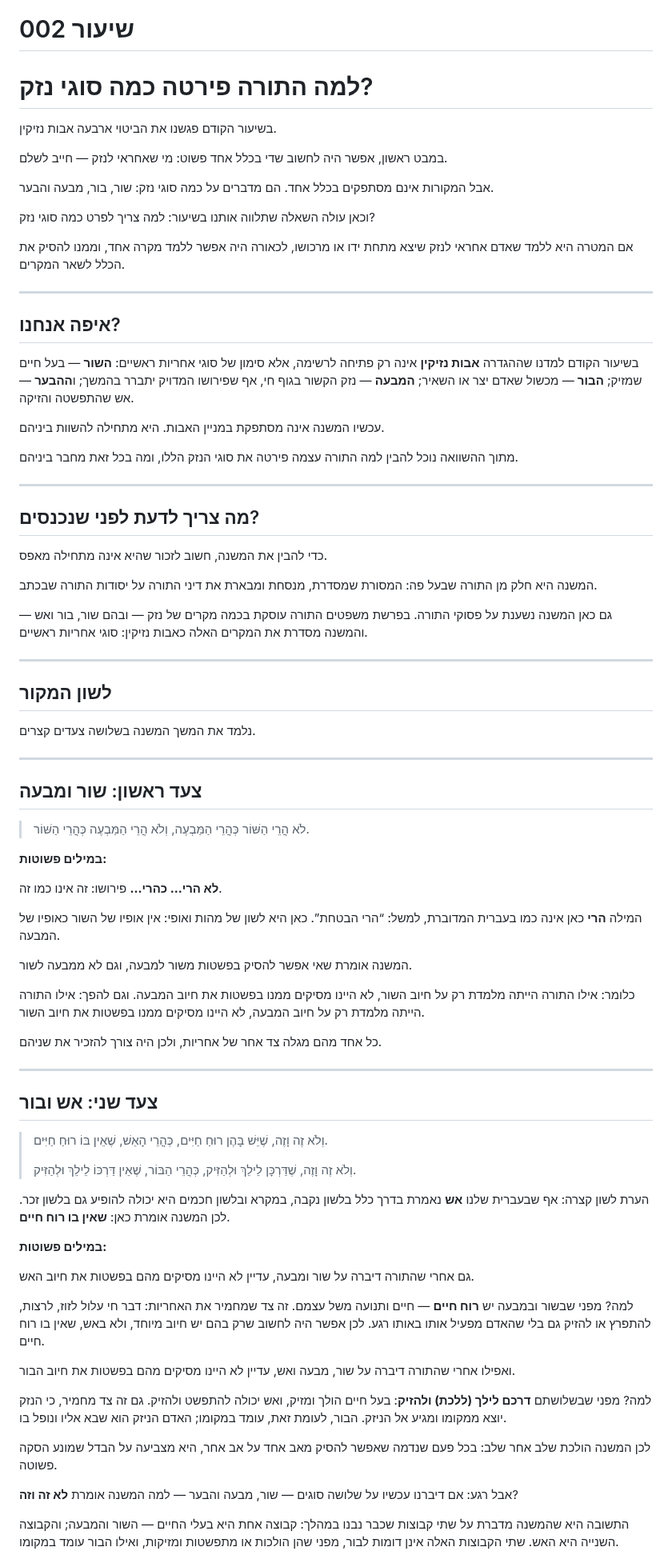
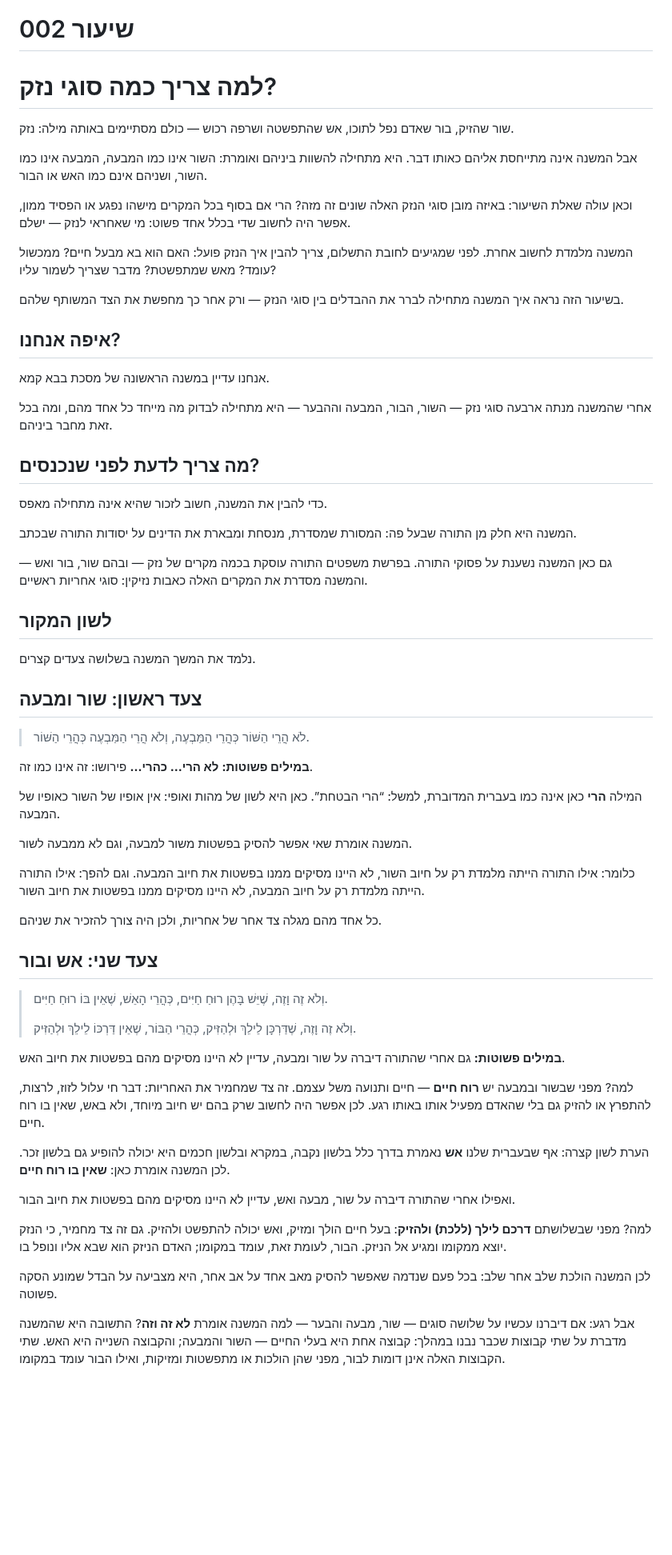
Before and after one commit to vaisisrael/gemara-benichuta, a Markdown page: content/lessons/002.md, the part around one of its changes. Shown at 80% size. Drawn GitHub-style; blank space fills up the shorter version.

Commit message:
Revise lesson 002 on types of damages and responsibilities
Updated the lesson content to clarify the distinctions between types of damages and their implications in responsibility. Enhanced explanations and removed redundant phrases for better readability.

```diff
--- a/content/lessons/002.md
+++ b/content/lessons/002.md
@@ -18,49 +18,39 @@ og_description: "שיעור בבבא קמא על לא הרי, רוח חיים,
 
 # שיעור 002
 
-# למה התורה פירטה כמה סוגי נזק?
+# למה צריך כמה סוגי נזק?
+שור שהזיק, בור שאדם נפל לתוכו, אש שהתפשטה ושרפה רכוש — כולם מסתיימים באותה מילה: נזק.
 
-בשיעור הקודם פגשנו את הביטוי ארבעה אבות נזיקין.
+אבל המשנה אינה מתייחסת אליהם כאותו דבר.
+היא מתחילה להשוות ביניהם ואומרת: השור אינו כמו המבעה, המבעה אינו כמו השור, ושניהם אינם כמו האש או הבור.
 
-במבט ראשון, אפשר היה לחשוב שדי בכלל אחד פשוט: מי שאחראי לנזק — חייב לשלם.
+וכאן עולה שאלת השיעור: באיזה מובן סוגי הנזק האלה שונים זה מזה?
+הרי אם בסוף בכל המקרים מישהו נפגע או הפסיד ממון, אפשר היה לחשוב שדי בכלל אחד פשוט: מי שאחראי לנזק — ישלם.
 
-אבל המקורות אינם מסתפקים בכלל אחד. הם מדברים על כמה סוגי נזק: שור, בור, מבעה והבער.
+המשנה מלמדת לחשוב אחרת. לפני שמגיעים לחובת התשלום, צריך להבין איך הנזק פועל: האם הוא בא מבעל חיים? ממכשול עומד? מאש שמתפשטת? מדבר שצריך לשמור עליו?
 
-וכאן עולה השאלה שתלווה אותנו בשיעור: למה צריך לפרט כמה סוגי נזק?
+בשיעור הזה נראה איך המשנה מתחילה לברר את ההבדלים בין סוגי הנזק — ורק אחר כך מחפשת את הצד המשותף שלהם.
 
-אם המטרה היא ללמד שאדם אחראי לנזק שיצא מתחת ידו או מרכושו, לכאורה היה אפשר ללמד מקרה אחד, וממנו להסיק את הכלל לשאר המקרים.
+## איפה אנחנו?
+אנחנו עדיין במשנה הראשונה של מסכת בבא קמא.
 
----
-## איפה אנחנו?
-
-בשיעור הקודם למדנו שההגדרה **אבות נזיקין** אינה רק פתיחה לרשימה, אלא סימון של סוגי אחריות ראשיים: **השור** — בעל חיים שמזיק; **הבור** — מכשול שאדם יצר או השאיר; **המבעה** — נזק הקשור בגוף חי, אף שפירושו המדויק יתברר בהמשך; ו**ההבער** — אש שהתפשטה והזיקה.
-
-עכשיו המשנה אינה מסתפקת במניין האבות. היא מתחילה להשוות ביניהם.
-
-מתוך ההשוואה נוכל להבין למה התורה עצמה פירטה את סוגי הנזק הללו, ומה בכל זאת מחבר ביניהם.
-
----
+אחרי שהמשנה מנתה ארבעה סוגי נזק — השור, הבור, המבעה וההבער — היא מתחילה לבדוק מה מייחד כל אחד מהם, ומה בכל זאת מחבר ביניהם.
 
 ## מה צריך לדעת לפני שנכנסים?
 כדי להבין את המשנה, חשוב לזכור שהיא אינה מתחילה מאפס.
 
-המשנה היא חלק מן התורה שבעל פה: המסורת שמסדרת, מנסחת ומבארת את דיני התורה על יסודות התורה שבכתב.
+המשנה היא חלק מן התורה שבעל פה: המסורת שמסדרת, מנסחת ומבארת את הדינים על יסודות התורה שבכתב.
 
-גם כאן המשנה נשענת על פסוקי התורה. בפרשת משפטים התורה עוסקת בכמה מקרים של נזק — ובהם שור, בור ואש — והמשנה מסדרת את המקרים האלה כאבות נזיקין: סוגי אחריות ראשיים.
+גם כאן המשנה נשענת על פסוקי התורה.
+בפרשת משפטים התורה עוסקת בכמה מקרים של נזק — ובהם שור, בור ואש — והמשנה מסדרת את המקרים האלה כאבות נזיקין: סוגי אחריות ראשיים.
 
----
 ## לשון המקור
-
 נלמד את המשך המשנה בשלושה צעדים קצרים.
 
----
-
 ## צעד ראשון: שור ומבעה
-
 > לֹא הֲרֵי הַשּׁוֹר כְּהֲרֵי הַמַּבְעֶה, וְלֹא הֲרֵי הַמַּבְעֶה כְּהֲרֵי הַשּׁוֹר.
 
 **במילים פשוטות:**
-
 **לא הרי... כהרי...** פירושו: זה אינו כמו זה.
 
 המילה **הרי** כאן אינה כמו בעברית המדוברת, למשל: “הרי הבטחת”. כאן היא לשון של מהות ואופי: אין אופיו של השור כאופיו של המבעה.
@@ -71,21 +61,17 @@ og_description: "שיעור בבבא קמא על לא הרי, רוח חיים,
 
 כל אחד מהם מגלה צד אחר של אחריות, ולכן היה צורך להזכיר את שניהם.
 
----
-
 ## צעד שני: אש ובור
-
 > וְלֹא זֶה וָזֶה, שֶׁיֵּשׁ בָּהֶן רוּחַ חַיִּים, כְּהֲרֵי הָאֵשׁ, שֶׁאֵין בּוֹ רוּחַ חַיִּים.
 >
 > וְלֹא זֶה וָזֶה, שֶׁדַּרְכָּן לֵילֵךְ וּלְהַזִּיק, כְּהֲרֵי הַבּוֹר, שֶׁאֵין דַּרְכּוֹ לֵילֵךְ וּלְהַזִּיק.
 
-הערת לשון קצרה: אף שבעברית שלנו **אש** נאמרת בדרך כלל בלשון נקבה, במקרא ובלשון חכמים היא יכולה להופיע גם בלשון זכר. לכן המשנה אומרת כאן: **שאין בו רוח חיים**.
-
 **במילים פשוטות:**
-
 גם אחרי שהתורה דיברה על שור ומבעה, עדיין לא היינו מסיקים מהם בפשטות את חיוב האש.
 
 למה? מפני שבשור ובמבעה יש **רוח חיים** — חיים ותנועה משל עצמם. זה צד שמחמיר את האחריות: דבר חי עלול לזוז, לרצות, להתפרץ או להזיק גם בלי שהאדם מפעיל אותו באותו רגע. לכן אפשר היה לחשוב שרק בהם יש חיוב מיוחד, ולא באש, שאין בו רוח חיים.
+
+הערת לשון קצרה: אף שבעברית שלנו **אש** נאמרת בדרך כלל בלשון נקבה, במקרא ובלשון חכמים היא יכולה להופיע גם בלשון זכר. לכן המשנה אומרת כאן: **שאין בו רוח חיים**.
 
 ואפילו אחרי שהתורה דיברה על שור, מבעה ואש, עדיין לא היינו מסיקים מהם בפשטות את חיוב הבור.
 
@@ -94,5 +80,4 @@ og_description: "שיעור בבבא קמא על לא הרי, רוח חיים,
 לכן המשנה הולכת שלב אחר שלב: בכל פעם שנדמה שאפשר להסיק מאב אחד על אב אחר, היא מצביעה על הבדל שמונע הסקה פשוטה.
 
 אבל רגע: אם דיברנו עכשיו על שלושה סוגים — שור, מבעה והבער — למה המשנה אומרת **לא זה וזה**?
-
 התשובה היא שהמשנה מדברת על שתי קבוצות שכבר נבנו במהלך: קבוצה אחת היא בעלי החיים — השור והמבעה; והקבוצה השנייה היא האש. שתי הקבוצות האלה אינן דומות לבור, מפני שהן הולכות או מתפשטות ומזיקות, ואילו הבור עומד במקומו.
```
Also changed, not shown: other parts of content/lessons/002.md (+3 -23 lines).
